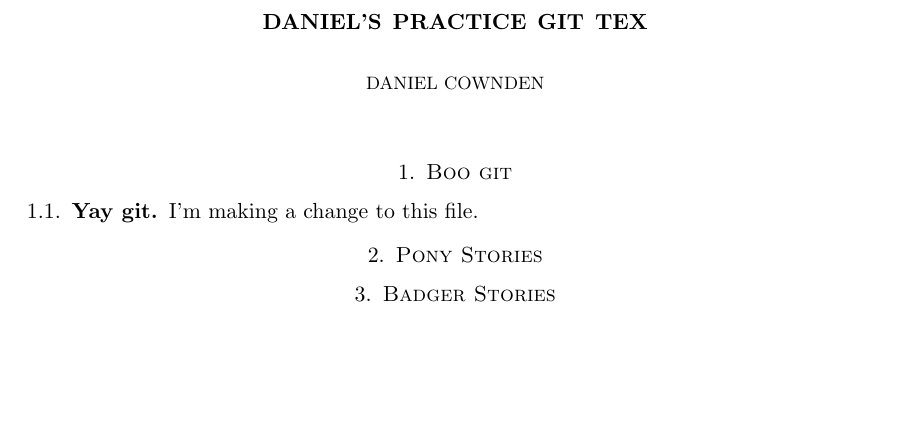
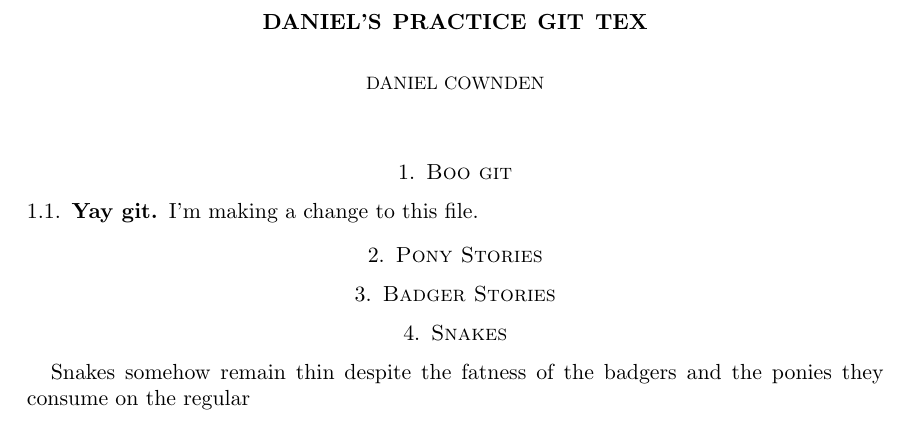
Before and after one commit to dcownden/danielpracticeTex, a LaTeX paper (Daniel's Practice Tex.tex): part of the page, cut so that both start at the same text, the shorter picture padded with empty space. Compiled offline with pdfLaTeX.

Commit message:
Added a section about snakes
also talked about their food preferences and metabolism

```diff
--- a/Daniel's Practice Tex.tex
+++ b/Daniel's Practice Tex.tex
@@ -23,4 +23,7 @@ I'm making a change to this file.
 
 \section{Badger Stories}
 
+\section{Snakes}
+Snakes somehow remain thin despite the fatness of the badgers and the ponies they consume on the regular
+
 \end{document}
```
